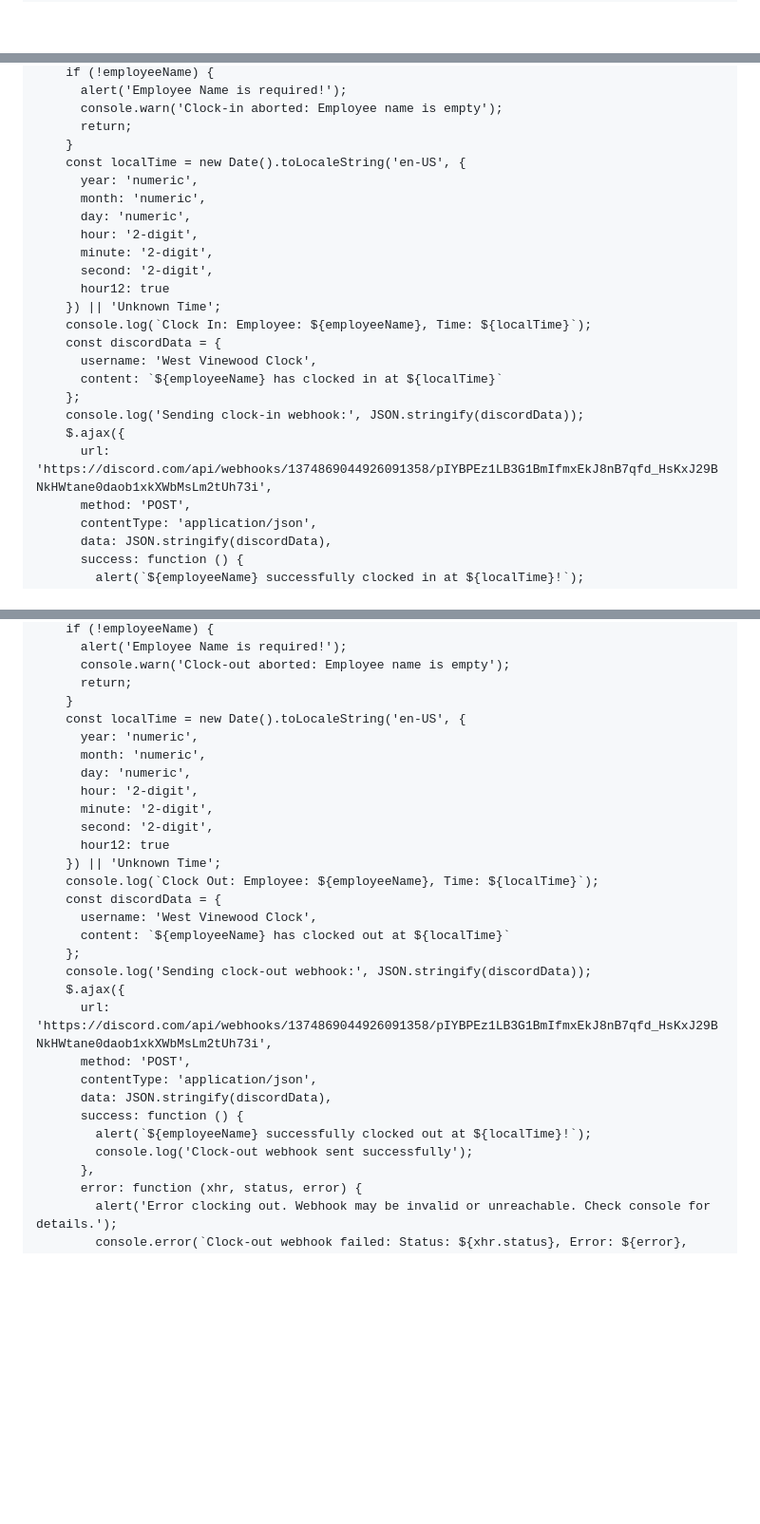
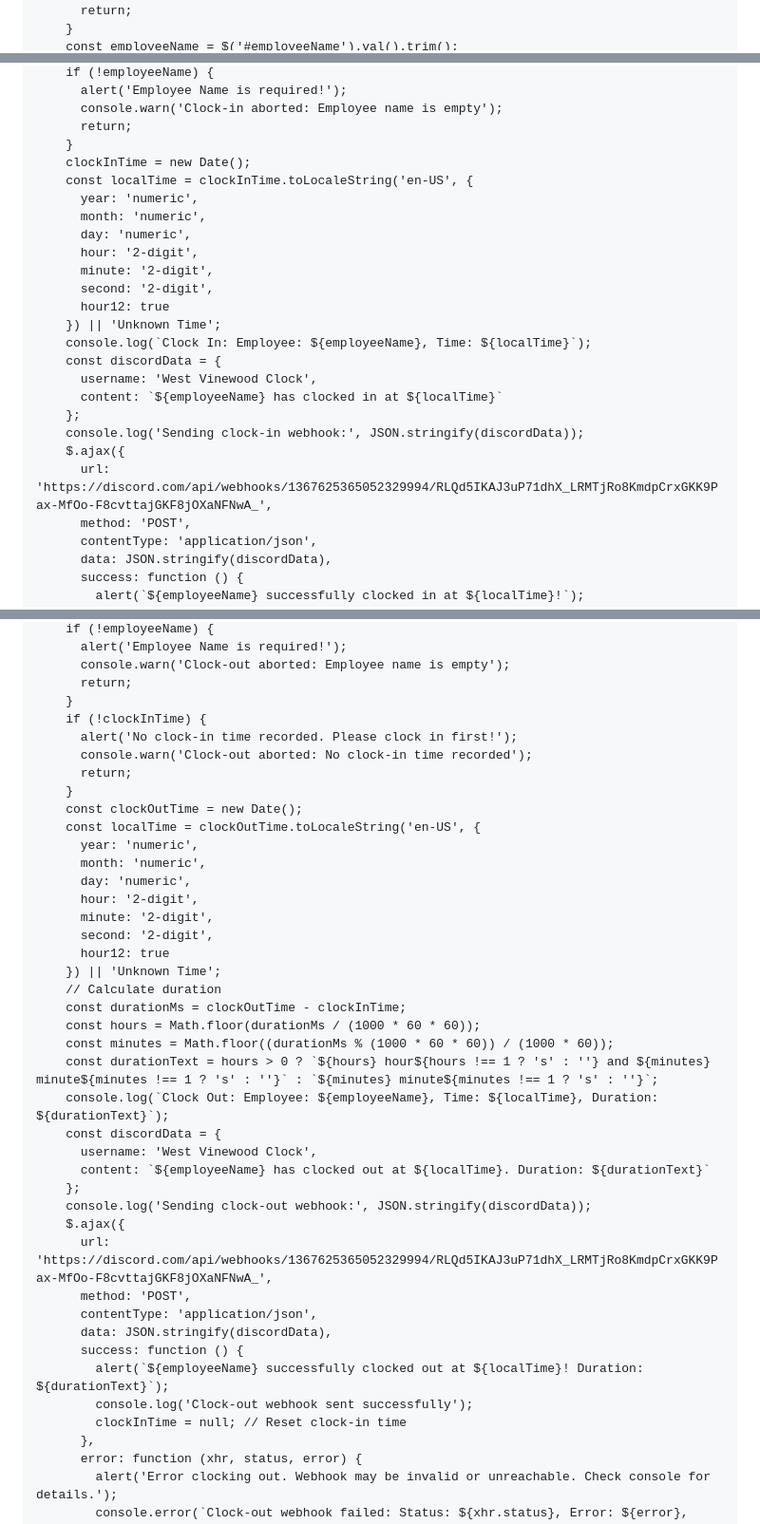
Before and after one commit to Lewice/PacificBluffs.github.io, a Markdown page: README.md, 3 parts joined by grey strips. Shown at 95% size. Rendered like a GitHub page; blank space fills up the shorter version.

Commit message:
Added Time Duration For webhook

```diff
--- a/README.md
+++ b/README.md
@@ -38,6 +38,9 @@
   </style>
   <script>
     $(document).ready(function () {
+      // Store clock-in time
+      let clockInTime = null;
+
       // Calculate Totals
       window.calculateTotals = function () {
         console.log('calculateTotals() triggered');
@@ -162,7 +165,8 @@
           console.warn('Clock-in aborted: Employee name is empty');
           return;
         }
-        const localTime = new Date().toLocaleString('en-US', {
+        clockInTime = new Date();
+        const localTime = clockInTime.toLocaleString('en-US', {
           year: 'numeric',
           month: 'numeric',
           day: 'numeric',
@@ -178,7 +182,7 @@
         };
         console.log('Sending clock-in webhook:', JSON.stringify(discordData));
         $.ajax({
-          url: 'https://discord.com/api/webhooks/1374869044926091358/pIYBPEz1LB3G1BmIfmxEkJ8nB7qfd_HsKxJ29BNkHWtane0daob1xkXWbMsLm2tUh73i',
+          url: 'https://discord.com/api/webhooks/1367625365052329994/RLQd5IKAJ3uP71dhX_LRMTjRo8KmdpCrxGKK9Pax-MfOo-F8cvttajGKF8jOXaNFNwA_',
           method: 'POST',
           contentType: 'application/json',
           data: JSON.stringify(discordData),
@@ -202,7 +206,13 @@
           console.warn('Clock-out aborted: Employee name is empty');
           return;
         }
-        const localTime = new Date().toLocaleString('en-US', {
+        if (!clockInTime) {
+          alert('No clock-in time recorded. Please clock in first!');
+          console.warn('Clock-out aborted: No clock-in time recorded');
+          return;
+        }
+        const clockOutTime = new Date();
+        const localTime = clockOutTime.toLocaleString('en-US', {
           year: 'numeric',
           month: 'numeric',
           day: 'numeric',
@@ -211,20 +221,26 @@
           second: '2-digit',
           hour12: true
         }) || 'Unknown Time';
-        console.log(`Clock Out: Employee: ${employeeName}, Time: ${localTime}`);
+        // Calculate duration
+        const durationMs = clockOutTime - clockInTime;
+        const hours = Math.floor(durationMs / (1000 * 60 * 60));
+        const minutes = Math.floor((durationMs % (1000 * 60 * 60)) / (1000 * 60));
+        const durationText = hours > 0 ? `${hours} hour${hours !== 1 ? 's' : ''} and ${minutes} minute${minutes !== 1 ? 's' : ''}` : `${minutes} minute${minutes !== 1 ? 's' : ''}`;
+        console.log(`Clock Out: Employee: ${employeeName}, Time: ${localTime}, Duration: ${durationText}`);
         const discordData = {
           username: 'West Vinewood Clock',
-          content: `${employeeName} has clocked out at ${localTime}`
+          content: `${employeeName} has clocked out at ${localTime}. Duration: ${durationText}`
         };
         console.log('Sending clock-out webhook:', JSON.stringify(discordData));
         $.ajax({
-          url: 'https://discord.com/api/webhooks/1374869044926091358/pIYBPEz1LB3G1BmIfmxEkJ8nB7qfd_HsKxJ29BNkHWtane0daob1xkXWbMsLm2tUh73i',
+          url: 'https://discord.com/api/webhooks/1367625365052329994/RLQd5IKAJ3uP71dhX_LRMTjRo8KmdpCrxGKK9Pax-MfOo-F8cvttajGKF8jOXaNFNwA_',
           method: 'POST',
           contentType: 'application/json',
           data: JSON.stringify(discordData),
           success: function () {
-            alert(`${employeeName} successfully clocked out at ${localTime}!`);
+            alert(`${employeeName} successfully clocked out at ${localTime}! Duration: ${durationText}`);
             console.log('Clock-out webhook sent successfully');
+            clockInTime = null; // Reset clock-in time
           },
           error: function (xhr, status, error) {
             alert('Error clocking out. Webhook may be invalid or unreachable. Check console for details.');
```
Also changed, not shown: other parts of README.md (+1 -1 lines).
